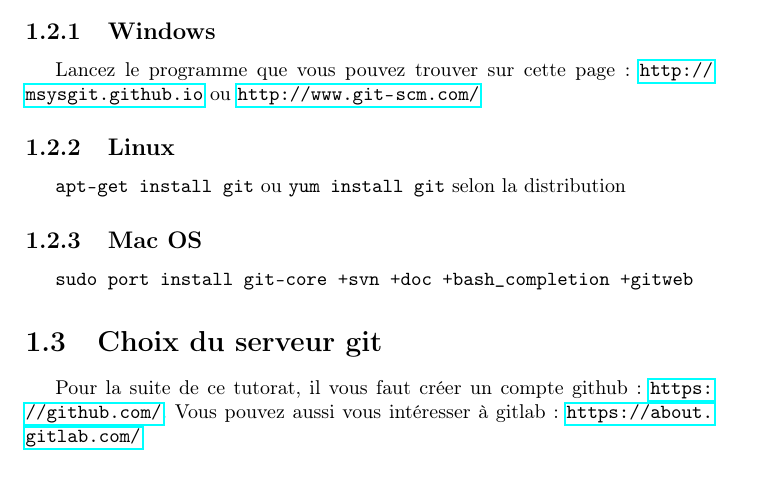
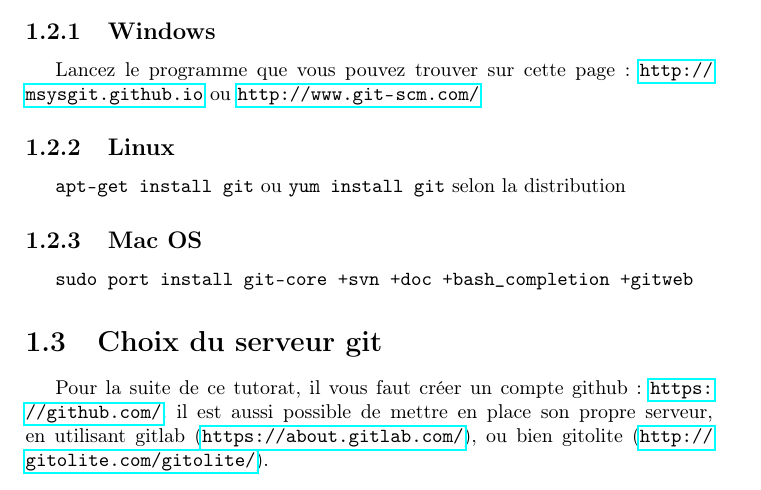
Before and after one commit to C2R1/Tutorats, a LaTeX document (git/tutoratGit.tex): part of page 4 of 13, cut so that both start at the same text. Compiled offline with pdfLaTeX.

Commit message:
modification gitlab / gitolite

```diff
--- a/git/tutoratGit.tex
+++ b/git/tutoratGit.tex
@@ -64,8 +64,7 @@
 \verb|sudo port install git-core +svn +doc +bash_completion +gitweb|
   \section{Choix du serveur git}
 Pour la suite de ce tutorat, il vous faut créer un compte github : \url{https://github.com/}.
-Vous pouvez aussi vous intéresser à gitlab : \url{https://about.gitlab.com/}
-
+il est aussi possible de mettre en place son propre serveur, en utilisant gitlab (\url{https://about.gitlab.com/}), ou bien gitolite (\url{http://gitolite.com/gitolite/}).
 \chapter{Manipulation basique de git}
   \section{D\'ebut du projet}
     \subsection{Cr\'eer le d\'ep\^ot}
```
Also changed, not shown: git/tutoratGit.pdf, git/tutoratGit.tex (1 more changed lines), 5 other files.
